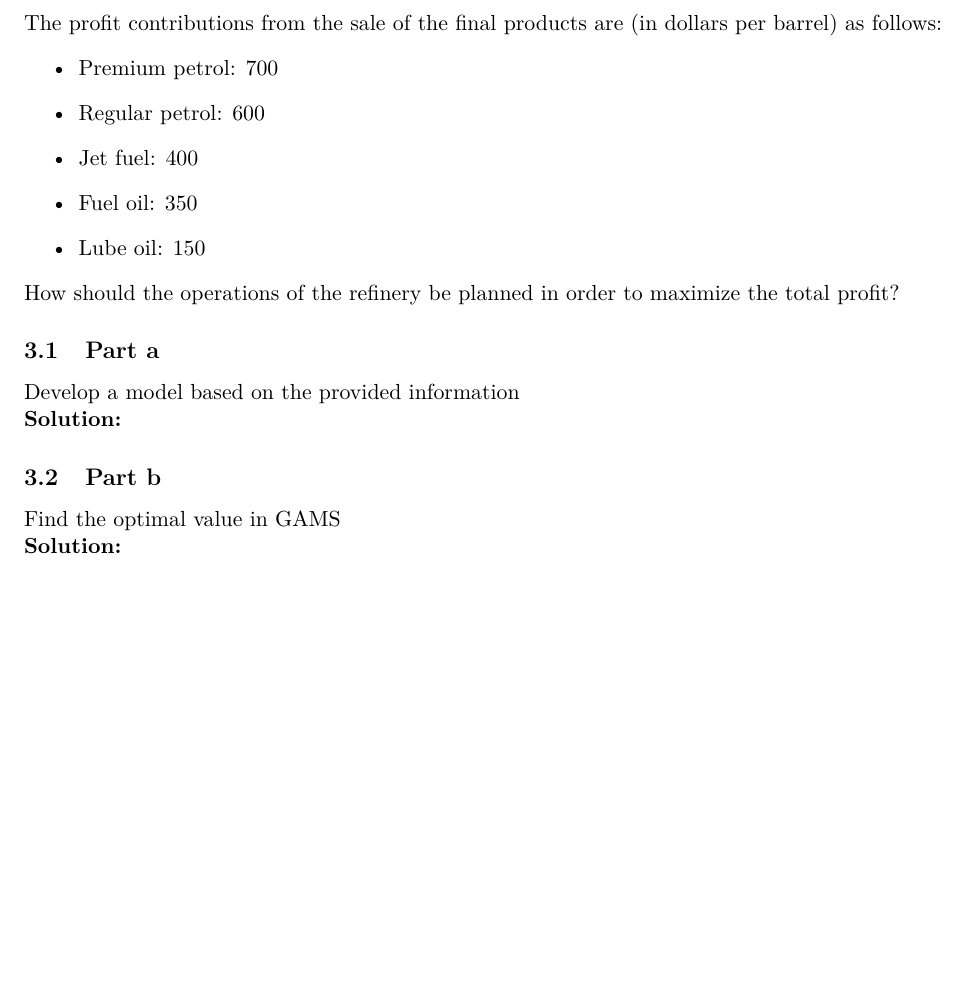
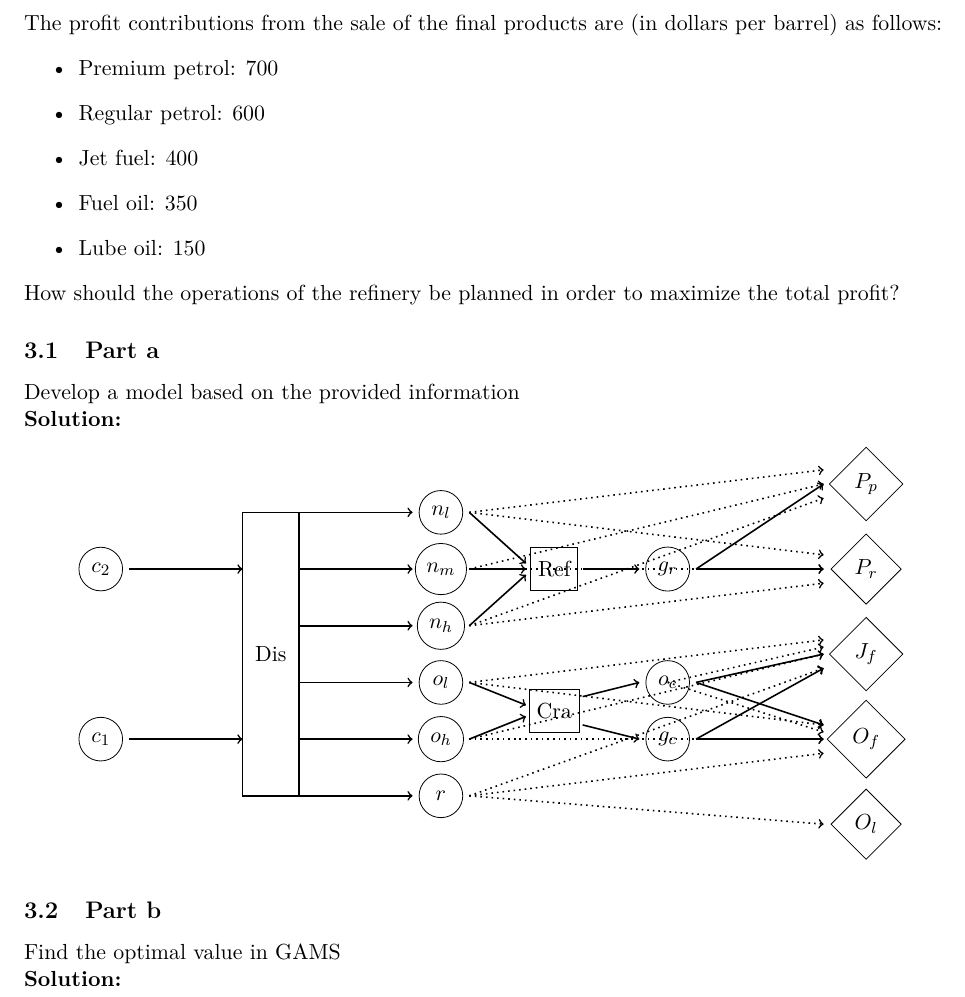
Before and after one commit to Hansespinosa2/ech4905-andres-espinosa, a LaTeX problem sheet (hw/hw3/hw3.tex): part of page 8 of 8, cut so that both start at the same text, the shorter picture padded with empty space. Compiled offline with pdfLaTeX.

Commit message:
Draw image of 3.1.a

```diff
--- a/hw/hw3/hw3.tex
+++ b/hw/hw3/hw3.tex
@@ -947,6 +947,100 @@ How should the operations of the refinery be planned in order to maximize the to
 Develop a model based on the provided information
 \\
 \textbf{Solution: }
+\begin{center}
+  \begin{tikzpicture}
+    % Draw the distiller rectangle
+      \draw[thick] (0,0) rectangle (1,5);
+      \node at (0.5,2.5) {Dis};
+
+      % Draw the crude oil approaching the distiller
+      \draw[->, thick] (-2,1) -- (0,1);
+      \node[circle, draw, thin, minimum size=2em] at (-2.5,1) {$c_1$};
+      \draw[->, thick] (-2,4) -- (0,4);
+      \node[circle, draw, thin, minimum size=2em] at (-2.5,4) {$c_2$};
+
+      % Draw the arrows leaving the distiller
+      \draw[->, thick] (1,5) -- (3,5);
+      \node[circle, draw, thin, minimum size=2em] at (3.5,5) {$n_l$};
+      \draw[->, thick] (1,4) -- (3,4);
+      \node[circle, draw, thin, minimum size=2em] at (3.5,4) {$n_m$};
+      \draw[->, thick] (1,3) -- (3,3);
+      \node[circle, draw, thin, minimum size=2em] at (3.5,3) {$n_h$};
+      \draw[->, thick] (1,2) -- (3,2);
+      \node[circle, draw, thin, minimum size=2em] at (3.5,2) {$o_l$};
+      \draw[->, thick] (1,1) -- (3,1);
+      \node[circle, draw, thin, minimum size=2em] at (3.5,1) {$o_h$};
+      \draw[->, thick] (1,0) -- (3,0);
+      \node[circle, draw, thin, minimum size=2em] at (3.5,0) {$r$};
+
+      % Draw the arrows entering the refiner
+      \draw[->, thick] (4,5) -- (5,4.1);
+      \draw[->, thick] (4,4) -- (5,4);
+      \draw[->, thick] (4,3) -- (5,3.9);
+      \node[rectangle, draw, thin, minimum size=2em] at (5.5,4) {Ref};
+
+      \draw[->, thick] (6,4) -- (7,4);
+      \node[circle, draw, thin, minimum size=2em] at (7.5,4) {$g_r$};
+
+      % Draw the rectangle between ol and oh
+      \node[rectangle, draw, thin, minimum size=2em] at (5.5,1.5) {Cra};
+
+      % Draw the arrows pointing to the rectangle
+      \draw[->, thick] (4,2) -- (5,1.6);
+      \draw[->, thick] (4,1) -- (5,1.4);
+
+      % Add titles to the diamonds
+      \node[diamond, draw, thin, minimum size=1em] at (11, 5.5) {$P_p$};
+      \node[diamond, draw, thin, minimum size=1em] at (11, 4) {$P_r$};
+      \node[diamond, draw, thin, minimum size=1em] at (11, 2.5) {$J_f$};
+      \node[diamond, draw, thin, minimum size=1em] at (11, 1) {$O_f$};
+      \node[diamond, draw, thin, minimum size=1em] at (11, -0.5) {$O_l$};
+
+      % Draw the arrows from cracked oil to fuel oil and jet fuel
+      \draw[->, thick] (6,1.25) -- (7,1);
+      \draw[->, thick] (6,1.75) -- (7,2);
+
+      \node[circle, draw, thin, minimum size=2em] at (7.5,2) {$o_c$};
+      \node[circle, draw, thin, minimum size=2em] at (7.5,1) {$g_c$};
+
+      % Draw the arrows from naphtha, reformed gasoline, and cracked gasoline to petrols
+      \draw[->, thick, dotted] (4,5) -- (10.25,5.75);
+      \draw[->, thick, dotted] (4,4) -- (10.25,5.5);
+      \draw[->, thick, dotted] (4,3) -- (10.25,5.25);
+      \draw[->, thick, dotted] (4,5) -- (10.25,4.25);
+      \draw[->, thick, dotted] (4,4) -- (10.25,4);
+      \draw[->, thick, dotted] (4,3) -- (10.25,3.75);
+
+      % Draw the arrows from oils and residuum to jet fuel
+      \draw[->, thick, dotted] (4,2) -- (10.25,2.75);
+      \draw[->, thick, dotted] (4,1) -- (10.25,2.5);
+      \draw[->, thick, dotted] (7.5,2) -- (10.25,2.625);
+      \draw[->, thick, dotted] (4,0) -- (10.25,2.25);
+
+      % Draw the arrows from oils and residuum to fuel oil
+      \draw[->, thick, dotted] (4,2) -- (10.25,1.25);
+      \draw[->, thick, dotted] (7.5,2) -- (10.25,1.125);
+      \draw[->, thick, dotted] (4,1) -- (10.25,1);
+      \draw[->, thick, dotted] (4,0) -- (10.25,0.75);
+
+      % Draw the arrow from residuum to lube oil
+      \draw[->, thick, dotted] (4,0) -- (10.25,-0.5);
+
+      % Draw the arrows from cracked gasoline and oil to jet fuel
+      \draw[->, thick] (8,1) -- (10.25,2.25);
+      \draw[->, thick] (8,2) -- (10.25,2.5);
+
+      % Draw the arrows from cracked gasoline and oil to fuel oil
+      \draw[->, thick] (8,1) -- (10.25,1);
+      \draw[->, thick] (8,2) -- (10.25,1.25);
+
+      % Draw the arrows from refined gasoline to premium petrol and regular petrol
+      \draw[->, thick] (8,4) -- (10.25,5.5);
+      \draw[->, thick] (8,4) -- (10.25,4);
+
+
+  \end{tikzpicture}
+\end{center}
 
 \subsection{Part b}
 Find the optimal value in GAMS
```
Also changed, not shown: hw/hw3/hw3.pdf, 1 other file.
